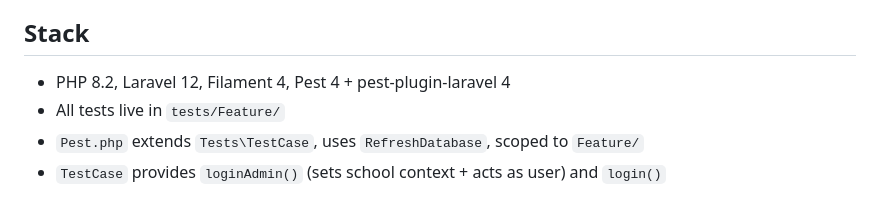
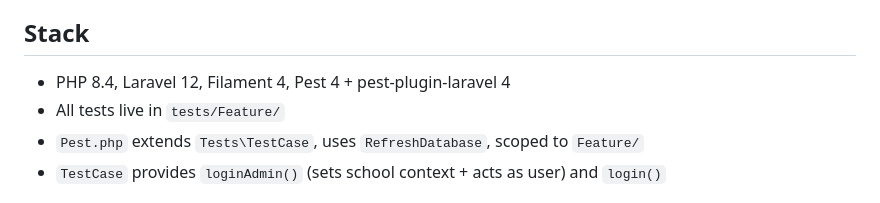
Before and after one commit to filamic/filamic, a Markdown page: .claude/commands/create-test.md, the part around one of its changes. Rendered like a GitHub page.

Commit message:
docs: Update PHP version to 8.4 and add spacing before code blocks in `create-test` command documentation.

```diff
--- a/.claude/commands/create-test.md
+++ b/.claude/commands/create-test.md
@@ -3,7 +3,8 @@
 You are writing a Pest test for the Filamic Laravel project. Before writing anything, you MUST read the target model/resource/action file and at least two existing test files that are similar to understand the established pattern.
 
 ## Stack
-- PHP 8.2, Laravel 12, Filament 4, Pest 4 + pest-plugin-laravel 4
+
+- PHP 8.4, Laravel 12, Filament 4, Pest 4 + pest-plugin-laravel 4
 - All tests live in `tests/Feature/`
 - `Pest.php` extends `Tests\TestCase`, uses `RefreshDatabase`, scoped to `Feature/`
 - `TestCase` provides `loginAdmin()` (sets school context + acts as user) and `login()`
```
Also changed, not shown: other parts of .claude/commands/create-test.md (+11 -0 lines).
